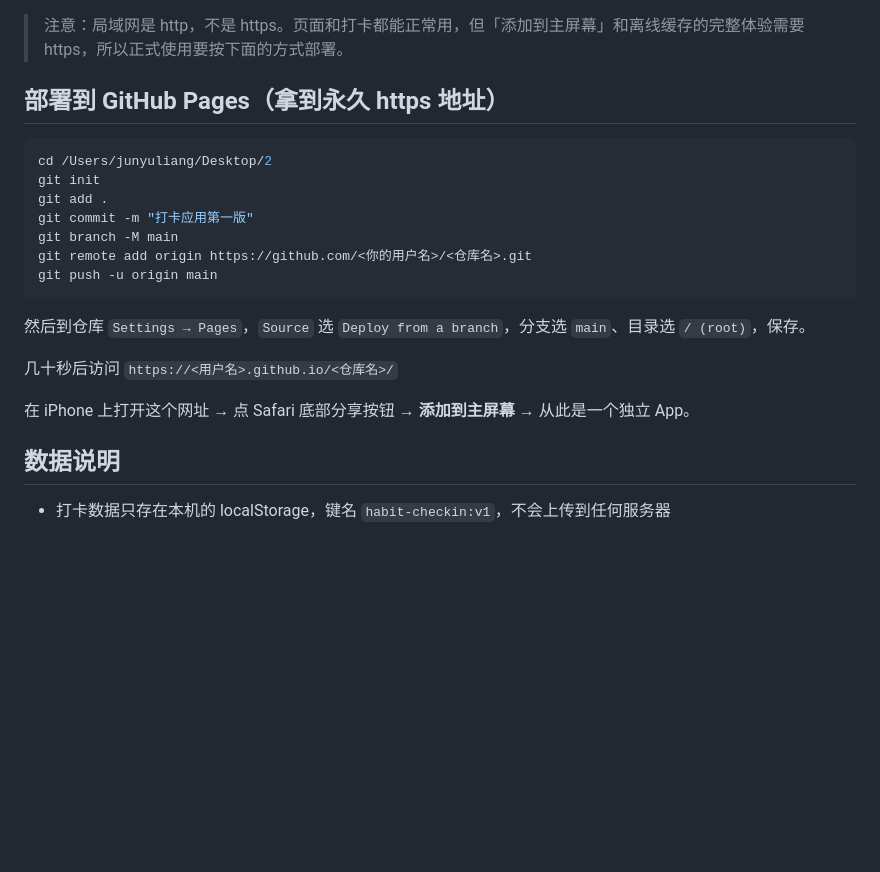
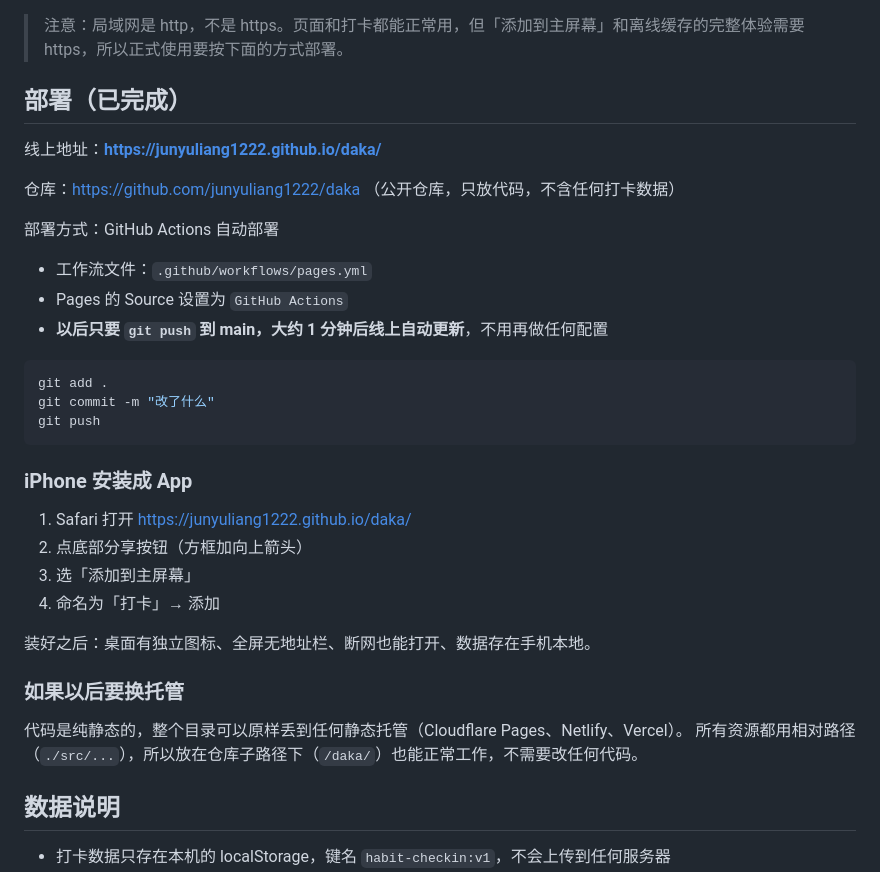
Before and after one commit to junyuliang1222/daka, a Markdown page: README.md, the part around the change. Drawn GitHub-style; blank space fills up the shorter version.

Commit message:
README 补充线上地址与部署说明

````diff
--- a/README.md
+++ b/README.md
@@ -75,23 +75,37 @@ ipconfig getifaddr en0
 
 > 注意：局域网是 http，不是 https。页面和打卡都能正常用，但「添加到主屏幕」和离线缓存的完整体验需要 https，所以正式使用要按下面的方式部署。
 
-## 部署到 GitHub Pages（拿到永久 https 地址）
+## 部署（已完成）
+
+线上地址：**https://junyuliang1222.github.io/daka/**
+
+仓库：https://github.com/junyuliang1222/daka （公开仓库，只放代码，不含任何打卡数据）
+
+部署方式：GitHub Actions 自动部署
+
+- 工作流文件：`.github/workflows/pages.yml`
+- Pages 的 Source 设置为 `GitHub Actions`
+- **以后只要 `git push` 到 main，大约 1 分钟后线上自动更新**，不用再做任何配置
 
 ```bash
-cd /Users/junyuliang/Desktop/2
-git init
 git add .
-git commit -m "打卡应用第一版"
-git branch -M main
-git remote add origin https://github.com/<你的用户名>/<仓库名>.git
-git push -u origin main
+git commit -m "改了什么"
+git push
 ```
 
-然后到仓库 `Settings → Pages`，`Source` 选 `Deploy from a branch`，分支选 `main`、目录选 `/ (root)`，保存。
+### iPhone 安装成 App
 
-几十秒后访问 `https://<用户名>.github.io/<仓库名>/`
+1. Safari 打开 https://junyuliang1222.github.io/daka/
+2. 点底部分享按钮（方框加向上箭头）
+3. 选「添加到主屏幕」
+4. 命名为「打卡」→ 添加
 
-在 iPhone 上打开这个网址 → 点 Safari 底部分享按钮 → **添加到主屏幕** → 从此是一个独立 App。
+装好之后：桌面有独立图标、全屏无地址栏、断网也能打开、数据存在手机本地。
+
+### 如果以后要换托管
+
+代码是纯静态的，整个目录可以原样丢到任何静态托管（Cloudflare Pages、Netlify、Vercel）。
+所有资源都用相对路径（`./src/...`），所以放在仓库子路径下（`/daka/`）也能正常工作，不需要改任何代码。
 
 ## 数据说明
 
````
